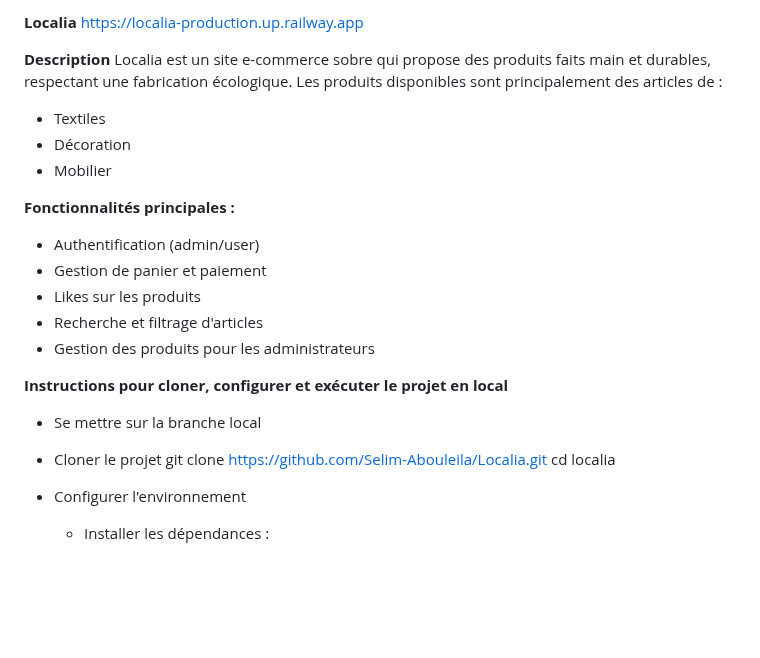
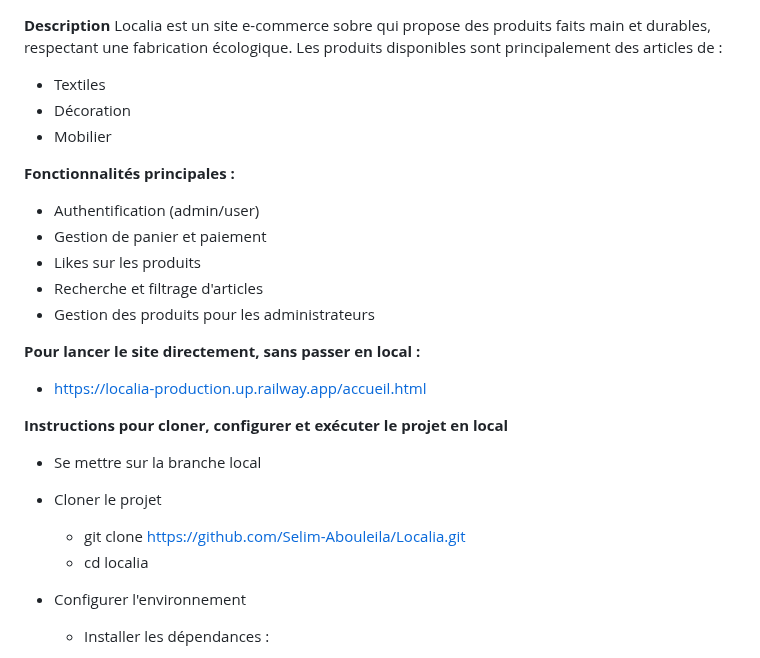
Before and after one commit to Selim-Abouleila/Localia, a Markdown page: README.md, the part around one of its changes. GitHub-like rendering; blank space fills up the shorter version.

```diff
--- a/README.md
+++ b/README.md
@@ -1,7 +1,3 @@
-**Localia**
-https://localia-production.up.railway.app
-
-
 **Description**
 Localia est un site e-commerce sobre qui propose des produits faits main et durables, respectant une fabrication écologique.
 Les produits disponibles sont principalement des articles de :
@@ -16,11 +12,14 @@ Les produits disponibles sont principalement des articles de :
 - Recherche et filtrage d'articles
 - Gestion des produits pour les administrateurs
 
+**Pour lancer le site directement, sans passer en local :**
+- https://localia-production.up.railway.app/accueil.html
+
 **Instructions pour cloner, configurer et exécuter le projet en local**
 - Se mettre sur la branche local
 - Cloner le projet
-    git clone https://github.com/Selim-Abouleila/Localia.git
-    cd localia
+    - git clone https://github.com/Selim-Abouleila/Localia.git
+    - cd localia
 
 - Configurer l'environnement
     - Installer les dépendances :
```
Also changed, not shown: other parts of README.md (+1 -1 lines).
